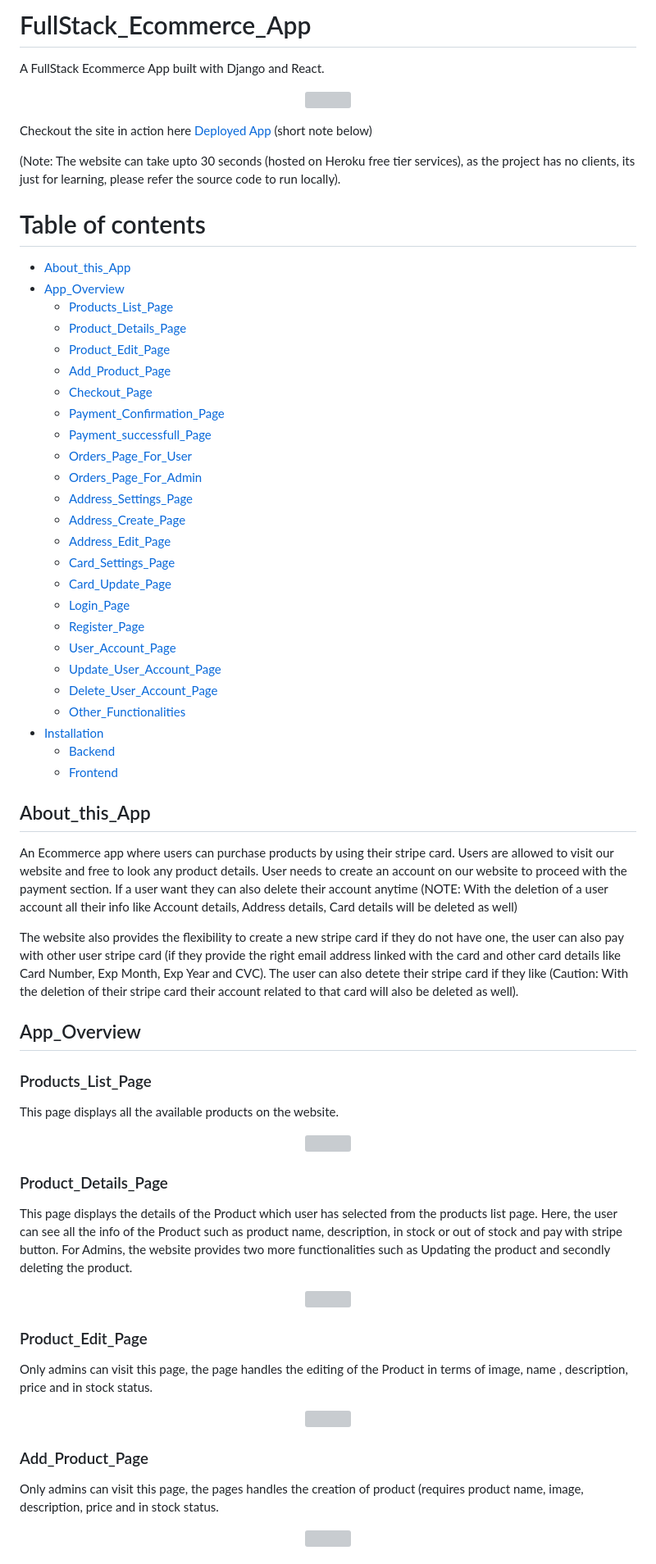
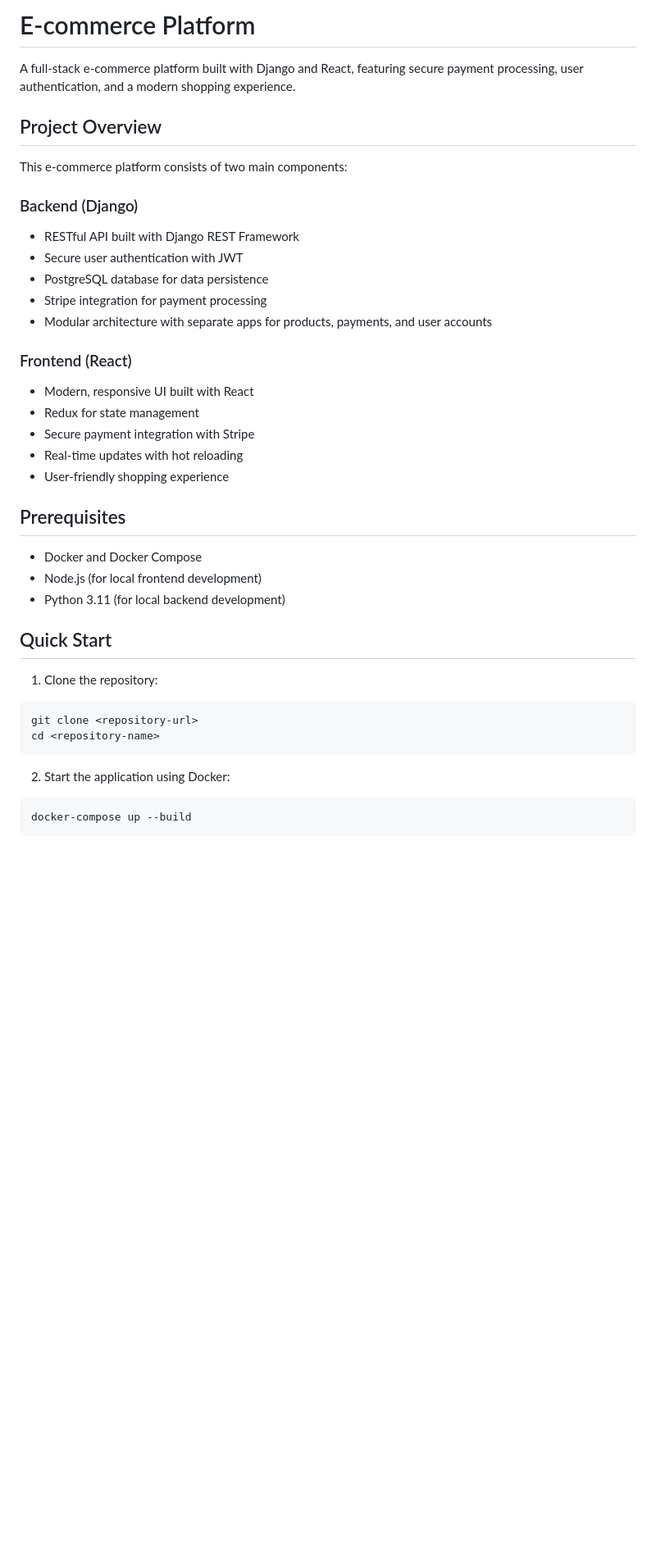
Before and after one commit to Alberto-Martinelli/ecommerce-containerization, a Markdown page: README.md, the part around one of its changes. Shown at 82% size. Drawn GitHub-style; blank space fills up the shorter version; grey boxes are pictures that could not be loaded.

Commit message:
Added authors and readme

````diff
--- a/README.md
+++ b/README.md
@@ -1,68 +1,40 @@
-# FullStack_Ecommerce_App
-A FullStack Ecommerce App built with Django and React.
-<p id ="top" align="center">
-  <img src="https://github.com/YashMarmat/Pages-App-django/blob/master/templates/ecommerce%20%20products%20list%20page.png?raw=true" width="100%">
-</p>
+# E-commerce Platform
 
-Checkout the site in action here <a href="https://condescending-goldstine-79a4ed.netlify.app/">Deployed App</a> (short note below)
+A full-stack e-commerce platform built with Django and React, featuring secure payment processing, user authentication, and a modern shopping experience.
 
-(Note: The website can take upto 30 seconds (hosted on Heroku free tier services), as the project has no clients, its just for learning, please refer the source
-code to run locally).
+## Project Overview
 
-# Table of contents
-- [About_this_App](#About_this_App)
-- [App_Overview](#App_Overview)
-  * [Products_List_Page](#Products_List_Page)
-  * [Product_Details_Page](#Product_Details_Page)
-  * [Product_Edit_Page](#Product_Edit_Page)
-  * [Add_Product_Page](#Add_Product_Page)
-  * [Checkout_Page](#Checkout_Page)
-  * [Payment_Confirmation_Page](#Payment_Confirmation_Page)
-  * [Payment_successfull_Page](#Payment_successfull_Page)
-  * [Orders_Page_For_User](#Orders_Page_For_User)
-  * [Orders_Page_For_Admin](#Orders_Page_For_Admin)
-  * [Address_Settings_Page](#Address_Settings_Page)
-  * [Address_Create_Page](#Address_Create_Page)
-  * [Address_Edit_Page](#Address_Edit_Page)
-  * [Card_Settings_Page](#Card_Settings_Page)
-  * [Card_Update_Page](#Card_Update_Page)
-  * [Login_Page](#Login_Page)
-  * [Register_Page](#Register_Page)
-  * [User_Account_Page](#User_Account_Page)
-  * [Update_User_Account_Page](#Update_User_Account_Page)
-  * [Delete_User_Account_Page](#Delete_User_Account_Page)
-  * [Other_Functionalities](#Other_Functionalities)
-- [Installation](#Installation)
-  * [Backend](#backend)
-  * [Frontend](#frontend)
+This e-commerce platform consists of two main components:
 
-## About_this_App
-An Ecommerce app where users can purchase products by using their stripe card.  Users are allowed to visit our website and free to look any product details. User needs to create an account on our website to proceed with the payment section. If a user want they can also delete their account anytime (NOTE: With the deletion of a user account all their info like Account details, Address details, Card details will be deleted as well)
+### Backend (Django)
+- RESTful API built with Django REST Framework
+- Secure user authentication with JWT
+- PostgreSQL database for data persistence
+- Stripe integration for payment processing
+- Modular architecture with separate apps for products, payments, and user accounts
 
-The website also provides the flexibility to create a new stripe card if they do not have one, the user can also pay with other user stripe card (if they provide the right email address linked with the card and other card details like Card Number, Exp Month, Exp Year and CVC). The user can also detete their stripe card if they like (Caution: With the deletion of their stripe card their account related to that card will also be deleted as well).
+### Frontend (React)
+- Modern, responsive UI built with React
+- Redux for state management
+- Secure payment integration with Stripe
+- Real-time updates with hot reloading
+- User-friendly shopping experience
 
-## App_Overview
-### Products_List_Page
-This page displays all the available products on the website.
-<p align="center">
-  <img src="https://github.com/YashMarmat/Pages-App-django/blob/master/templates/ecommerce%20%20products%20list%20page.png?raw=true" width="100%">
-</p>
+## Prerequisites
+- Docker and Docker Compose
+- Node.js (for local frontend development)
+- Python 3.11 (for local backend development)
 
-### Product_Details_Page
-This page displays the details of the Product which user has selected from the products list page. Here, the user can see all the info of the Product such as product name, description, in stock or out of stock and pay with stripe button. For Admins, the website provides two more functionalities such as Updating the product and secondly deleting the product.
-<p align="center">
-  <img src="https://github.com/YashMarmat/Pages-App-django/blob/master/templates/ecommerce%20%20product%20details%20page.png?raw=true" width="100%">
-</p>
+## Quick Start
 
-### Product_Edit_Page
-Only admins can visit this page, the page handles the editing of the Product in terms of image, name , description, price and in stock status.
-<p align="center">
-  <img src="https://github.com/YashMarmat/Pages-App-django/blob/master/templates/ecommerce%20%20product%20edit%20page.png?raw=true" width="100%">
-</p>
+1. Clone the repository:
+```bash
+git clone <repository-url>
+cd <repository-name>
+```
 
-### Add_Product_Page
-Only admins can visit this page, the pages handles the creation of product (requires product name,  image, description, price and in stock status.
-<p align="center">
-  <img src="https://github.com/YashMarmat/Pages-App-django/blob/master/templates/ecommerce%20%20add%20product%20page.png?raw=true" width="100%">
-</p>
+2. Start the application using Docker:
+```bash
+docker-compose up --build
+```
 
````
Also changed, not shown: other parts of README.md (+134 -93 lines), AUTHORS.md (added, +8 -0 lines).
